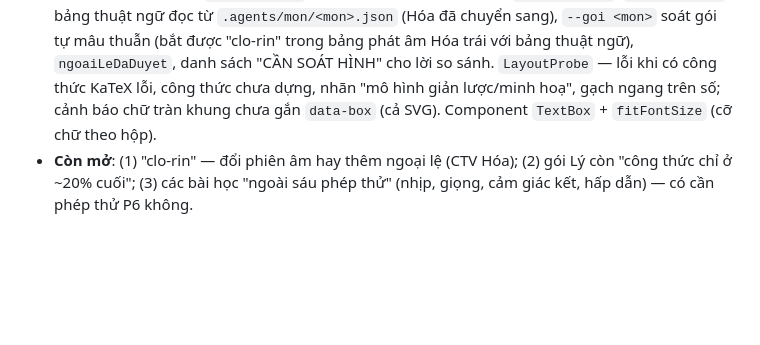
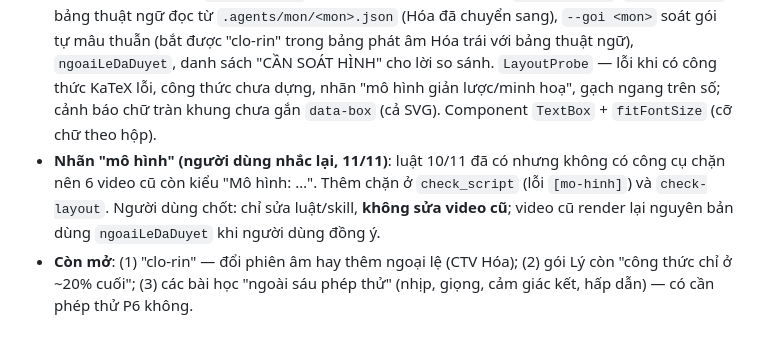
Before and after one commit to PhcdY/remotion_claudecode, a Markdown page: .agents/lessons.md, the part around the change. Drawn GitHub-style; blank space fills up the shorter version.

Commit message:
docs(all): huong dan xu ly video cu con nhan "mo hinh" (khong sua video)
viet-kich-ban > Hinh va so tuong trung: ghi cong cu chan [mo-hinh]; video dung truoc 10/11 khong tu sua,
render lai nguyen ban thi dung ngoaiLeDaDuyet khi nguoi dung dong y. lessons.md ghi lai lua chon.

Co-Authored-By: Claude Opus 5.5 <noreply@anthropic.com>

```diff
--- a/.agents/lessons.md
+++ b/.agents/lessons.md
@@ -251,4 +251,5 @@ am - c Bình: Dành cho các môn Tự nhiên (Toán, Lý, Hóa, Tin) — dứt
 - **Gốc rễ**: luật cũ viết theo cách dựng ("≥ 2 dấu hiệu khác", "beat riêng", "≤ 6 s") nên mỗi lần cách dựng không hợp lại phải vá ngoại lệ; agent yếu làm đúng chữ của luật, không suy ra mục đích. Gói môn ghi "thêm vào hoặc thay luật chung" mà không nói câu nào là thay.
 - **Luật**: `viet-kich-ban` và `dung-video` mục 0 — ba tầng luật, sáu phép thử P0–P5 có SAI/ĐÚNG, lối thoát "đề xuất ngoại lệ" ở điểm duyệt, mẫu báo cáo có/không + frame; loại video `bai-hoc`/`hien-tuong`, Bảng nội dung, thẻ bài học chung (`references/_mau-the-bai-hoc.md`); thực đơn hình (tầng 3); gói môn có mục "Thay luật chung"; mục lục họ lỗi ở đầu file này; góp ý cho video ngoài repo ở `.agents/gop-y/`.
 - **Chặn bằng công cụ**: `check_script` — thẻ bài học cho mọi môn (`daPhuDaDuyet`, `boQuaDaDuyet`), bảng thuật ngữ đọc từ `.agents/mon/<mon>.json` (Hóa đã chuyển sang), `--goi <mon>` soát gói tự mâu thuẫn (bắt được "clo-rin" trong bảng phát âm Hóa trái với bảng thuật ngữ), `ngoaiLeDaDuyet`, danh sách "CẦN SOÁT HÌNH" cho lời so sánh. `LayoutProbe` — lỗi khi có công thức KaTeX lỗi, công thức chưa dựng, nhãn "mô hình giản lược/minh hoạ", gạch ngang trên số; cảnh báo chữ tràn khung chưa gắn `data-box` (cả SVG). Component `TextBox` + `fitFontSize` (cỡ chữ theo hộp).
+- **Nhãn "mô hình" (người dùng nhắc lại, 11/11)**: luật 10/11 đã có nhưng không có công cụ chặn nên 6 video cũ còn kiểu "Mô hình: …". Thêm chặn ở `check_script` (lỗi `[mo-hinh]`) và `check-layout`. Người dùng chốt: chỉ sửa luật/skill, **không sửa video cũ**; video cũ render lại nguyên bản dùng `ngoaiLeDaDuyet` khi người dùng đồng ý.
 - **Còn mở**: (1) "clo-rin" — đổi phiên âm hay thêm ngoại lệ (CTV Hóa); (2) gói Lý còn "công thức chỉ ở ~20% cuối"; (3) các bài học "ngoài sáu phép thử" (nhịp, giọng, cảm giác kết, hấp dẫn) — có cần phép thử P6 không.
```
Also changed, not shown: 1 other file.
